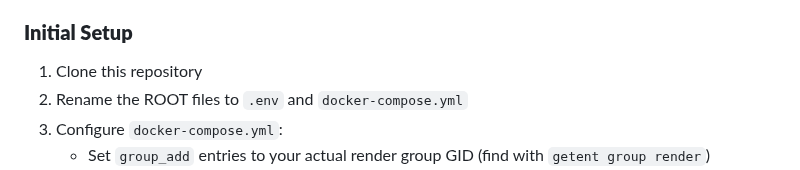
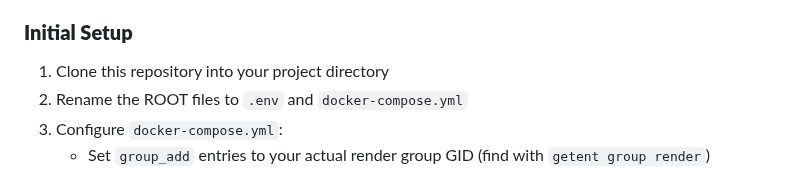
Before and after one commit to michaelsoftmd/pebkac-chrome, a Markdown page: README.md, the part around the change. Rendered like a GitHub page.

```diff
--- a/README.md
+++ b/README.md
@@ -112,7 +112,7 @@ I am of the opinion that pebkac demonstrates how mainstream approaches to LLMs a
 - **AMD or NVIDIA GPU** for llama.cpp acceleration
 
 ### **Initial Setup**
-1. Clone this repository
+1. Clone this repository into your project directory
 2. Rename the ROOT files to `.env` and `docker-compose.yml`
 3. Configure `docker-compose.yml`:
    - Set `group_add` entries to your actual render group GID (find with `getent group render`)
```
